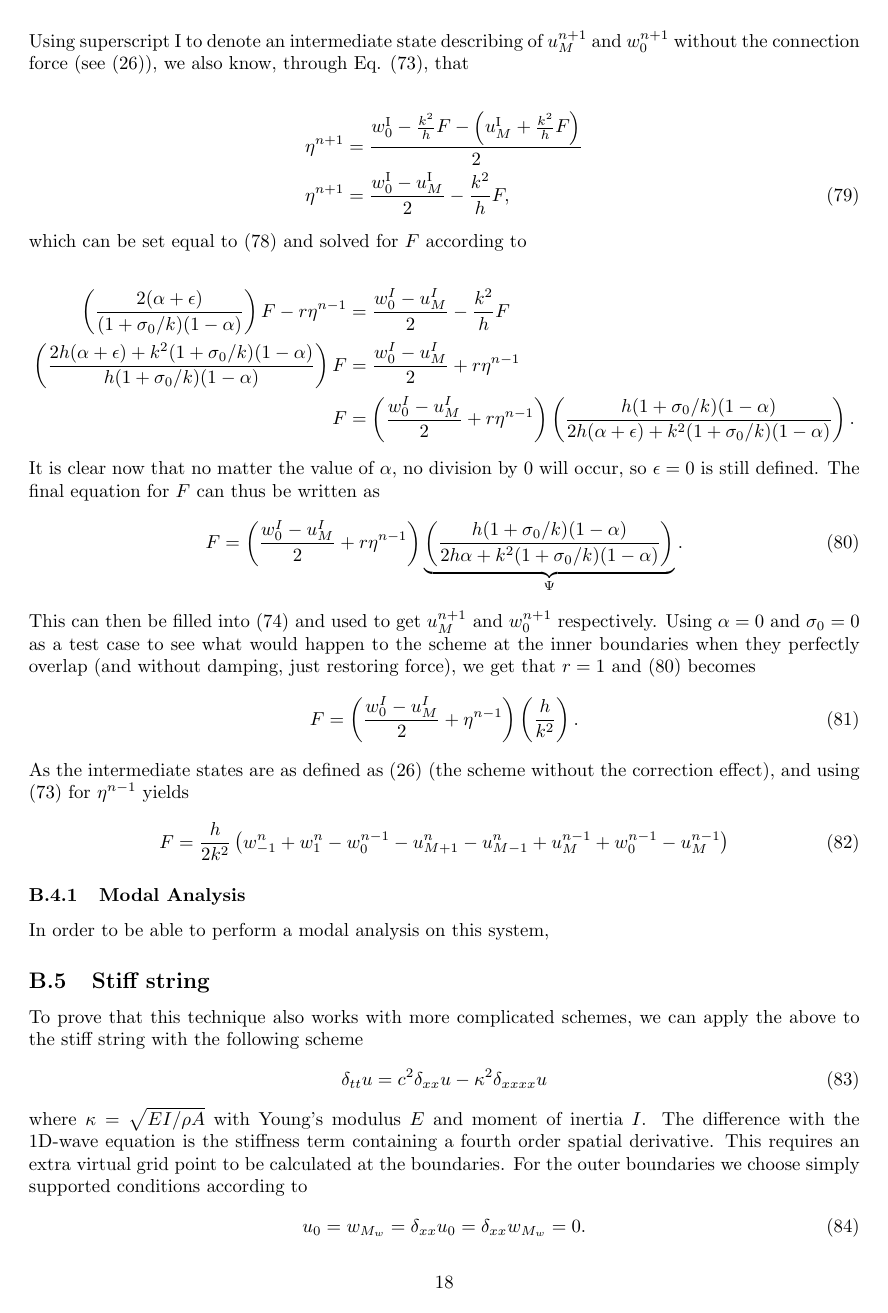
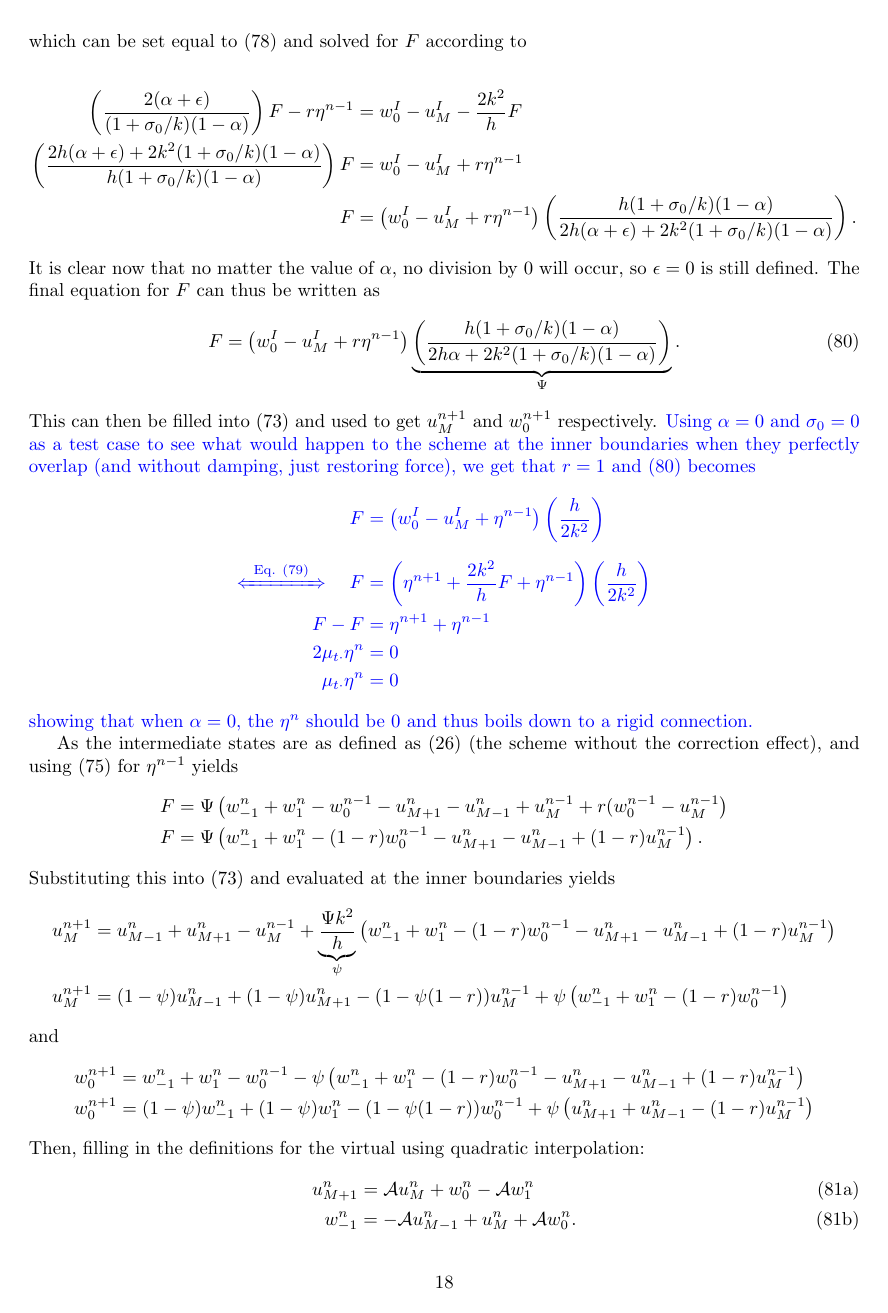
Before and after one commit to SilvinWillemsen/DynamicBoundaries, a LaTeX document (main.tex): page 18 of 24 before the commit and page 18 of 25 after it. Compiled offline with pdfLaTeX.

Commit message:
Added until modal analysis

```diff
--- a/main.tex
+++ b/main.tex
@@ -797,26 +781,32 @@ and solve for $\eta^{n+1}$
 Using superscript $\text{I}$ to denote an intermediate state describing of $u^{n+1}_M$ and $w^{n+1}_0$ without the connection force (see \eqref{eq:resultOneConnectedPoint}), we also know, through Eq. \eqref{eq:etaCorrDef}, that
 
 \begin{align}
-    \eta^{n+1} &= \frac{w_0^\text{I}-\frac{k^2}{h}F-\left(u_M^\text{I}+\frac{k^2}{h}F\right)}{2}\nonumber\\
-    \eta^{n+1} &= \frac{w_0^\text{I} - u_M^\text{I}}{2} - \frac{k^2}{h}F,
+    \eta^{n+1} &= w_0^\text{I}-\frac{k^2}{h}F-\left(u_M^\text{I}+\frac{k^2}{h}F\right)\nonumber\\
+    \eta^{n+1} &= w_0^\text{I} - u_M^\text{I} - \frac{2k^2}{h}F,\label{eq:etaNext}
 \end{align}
 which can be set equal to \eqref{eq:etaSolut1} and solved for $F$ according to
 
 \begin{align*}
     \left(\frac{2
-    \alfPlusEps}{(1+\sigma_0/k)(1-\alpha)}\right)F - r \eta^{n-1} &= \frac{w_0^{I} - u_M^{I}}{2} - \frac{k^2}{h}F\\
+    \alfPlusEps}{(1+\sigma_0/k)(1-\alpha)}\right)F - r \eta^{n-1} &= w_0^{I} - u_M^{I}- \frac{2k^2}{h}F\\
     \left(\frac{2h
-    \alfPlusEps + k^2(1+\sigma_0/k)(1-\alpha)}{h(1+\sigma_0/k)(1-\alpha)}\right)F &= \frac{w_0^{I} - u_M^{I}}{2}+r\eta^{n-1}\\
-    F &= \left(\frac{w_0^{I} - u_M^{I}}{2}+r\eta^{n-1}\right)\left(\frac{h(1+\sigma_0/k)(1-\alpha)}{2h \alfPlusEps + k^2(1+\sigma_0/k)(1-\alpha)}\right).
+    \alfPlusEps + 2k^2(1+\sigma_0/k)(1-\alpha)}{h(1+\sigma_0/k)(1-\alpha)}\right)F &= w_0^{I} - u_M^{I}+r\eta^{n-1}\\
+    F &= \left(w_0^{I} - u_M^{I}+r\eta^{n-1}\right)\left(\frac{h(1+\sigma_0/k)(1-\alpha)}{2h \alfPlusEps + 2k^2(1+\sigma_0/k)(1-\alpha)}\right).
 \end{align*}
 It is clear now that no matter the value of $\alpha$, no division by 0 will occur, so $\epsilon = 0$ is still defined. The final equation for $F$ can thus be written as
 \begin{equation}\label{eq:finalForce}
-    F = \left(\frac{w_0^{I} - u_M^{I}}{2}+r\eta^{n-1}\right)\underbrace{\left(\frac{h(1+\sigma_0/k)(1-\alpha)}{2h\alpha + k^2(1+\sigma_0/k)(1-\alpha)}\right)}_{\Psi}.
+    F = \left(w_0^{I} - u_M^{I}+r\eta^{n-1}\right)\underbrace{\left(\frac{h(1+\sigma_0/k)(1-\alpha)}{2h\alpha + 2k^2(1+\sigma_0/k)(1-\alpha)}\right)}_{\Psi}.
 \end{equation}
-This can then be filled into \eqref{eq:dispCorrSyst} and used to get $u_M^{n+1}$ and $w_0^{n+1}$ respectively. Using $\alpha = 0$ and $\sigma_0 = 0$ as a test case to see what would happen to the scheme at the inner boundaries when they perfectly overlap (and without damping, just restoring force), we get that $r = 1$ and \eqref{eq:finalForce} becomes
-\begin{equation}
-    F = \left(\frac{w_0^{I} - u_M^{I}}{2}+\eta^{n-1}\right)\left(\frac{h}{k^2}\right).
-\end{equation}
+This can then be filled into \eqref{eq:dispCorrSyst} and used to get $u_M^{n+1}$ and $w_0^{n+1}$ respectively. \SWcomment[Using $\alpha = 0$ and $\sigma_0 = 0$ as a test case to see what would happen to the scheme at the inner boundaries when they perfectly overlap (and without damping, just restoring force), we get that $r = 1$ and \eqref{eq:finalForce} becomes
+\begin{align*}
+    F &= \left(w_0^{I} - u_M^{I}+\eta^{n-1}\right)\left(\frac{h}{2k^2}\right)\\
+    \xLeftrightarrow{\mystrut\ \text{Eq. \eqref{eq:etaNext}}\ } \quad F &= \left(\eta^{n+1} + \frac{2k^2}{h}F + \eta^{n-1}\right)\left(\frac{h}{2k^2}\right)\\
+    F - F &= \eta^{n+1} + \eta^{n-1}\\
+    2\mu_{t\cdot}\eta^n &= 0\\
+    \mu_{t\cdot}\eta^n &= 0
+\end{align*}
+showing that when $\alpha = 0$, the $\eta^n$ should be 0 and thus boils down to a rigid connection.]
+
 As the intermediate states are as defined as \eqref{eq:resultOneConnectedPoint} (the scheme without the correction effect), %with virtual gridpoints $u_{M+1}^n \triangleq w_1^n$ and $w_{-1}^n \triangleq u_{M-1}^n$,
 and %knowing that $\lambda = 1$ at all times, we can simplify this to
 % \begin{subequations}
@@ -827,5 +817,32 @@ and %knowing that $\lambda = 1$ at all times, we can simplify this to
 % \end{subequations}
 % Then,
 using \eqref{eq:etaCorrDef} for $\eta^{n-1}$ yields
+\begin{align*}
+    F &= \Psi\left(w_{-1}^n + w_1^n - w_0^{n-1} - u_{M+1}^n-u_{M-1}^n + u_M^{n-1} + r (w_0^{n-1} - u_M^{n-1}\right)\\
+    F&= \Psi\left(w_{-1}^n + w_1^n - (1-r)w_0^{n-1} - u_{M+1}^n-u_{M-1}^n + (1-r)u_M^{n-1}\right).
+\end{align*}
+Substituting this into \eqref{eq:dispCorrSyst} and evaluated at the inner boundaries yields
+\begin{align*}
+    u^{n+1}_M &= u_{M-1}^n + u_{M+1}^n - u_M^{n-1} + \underbrace{\frac{\Psi k^2}{h}}_{\psi}\left(w_{-1}^n + w_1^n - (1-r)w_0^{n-1} - u_{M+1}^n-u_{M-1}^n + (1-r)u_M^{n-1}\right)\\
+    u^{n+1}_M &= (1-\psi)u_{M-1}^n + (1-\psi)u_{M+1}^n - (1-\psi(1-r))u_M^{n-1} + \psi\left(w_{-1}^n + w_1^n - (1-r)w_0^{n-1}\right)
+\end{align*}
+and
+\begin{align*}
+    w^{n+1}_0 &= w_{-1}^n + w_{1}^n - w_0^{n-1} - \psi\left(w_{-1}^n + w_1^n - (1-r)w_0^{n-1} - u_{M+1}^n-u_{M-1}^n + (1-r)u_M^{n-1}\right)\\
+    w^{n+1}_0 &= (1-\psi)w_{-1}^n + (1-\psi)w_{1}^n - (1-\psi(1-r))w_0^{n-1} + \psi\left(u_{M+1}^n+u_{M-1}^n - (1-r)u_M^{n-1}\right)
+\end{align*}
+Then, filling in the definitions for the virtual using quadratic interpolation:
+\def\Iterm{\mathcal{A}}
+\begin{subequations}\label{eq:quadraticDef}
+    \begin{align}
+        &\begin{aligned}\label{eq:calcUMP1}
+            u_{M+1}^n = \Iterm u_{M}^n + w_0^n - \Iterm w_1^n
+        \end{aligned}\\
+        &\ \ \begin{aligned}\label{eq:calcWM1}
+            w_{-1}^n
+            =-\Iterm u_{M-1}^n + u_{M}^n+ \Iterm w_{0}^n.
+        \end{aligned}
+    \end{align}
+\end{subequations}
+with
 \begin{equation}
-    F = \frac{h}{2k^2}\left(w_{-1}^n + w_1^n - w_0^{n-1} - u_{M+1}^n-u_{M-1}^n + u_M^{n-1} + w_0^{n-1} - u_M^{n-1}\right)
@@ -834,0 +853,5 @@ using \eqref{eq:etaCorrDef} for $\eta^{n-1}$ yields
+    u^{n+1}_M =\ & (1-\psi)u_{M-1}^n + (1-\psi)\left(\Iterm u_{M}^n + w_0^n - \Iterm w_1^n\right) - (1-\psi(1-r))u_M^{n-1} \\
+    &+ \psi\left(-\Iterm u_{M-1}^n + u_{M}^n+ \Iterm w_{0}^n + w_1^n - (1-r)w_0^{n-1}\right)\\
+    u_M^{n+1} =\ & (1-\psi - \psi\Iterm)u_{M-1}^n + (\Iterm-\psi \Iterm + \psi)u_M^n + (1-\psi + \psi\Iterm) w_0^n - (\Iterm-\psi \Iterm - \psi) w_1^n\\
+    &- (1 - \psi + \psi r) u_M^{n-1} - (\psi - \psi r) w_0^{n-1}
+\end{align*}
```
Also changed, not shown: main.pdf, main.tex (79 more changed lines), 4 other files.
